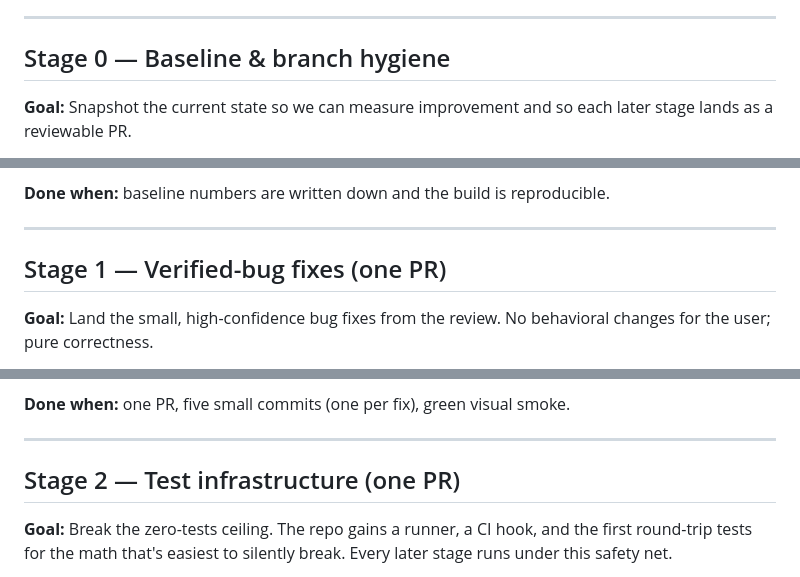
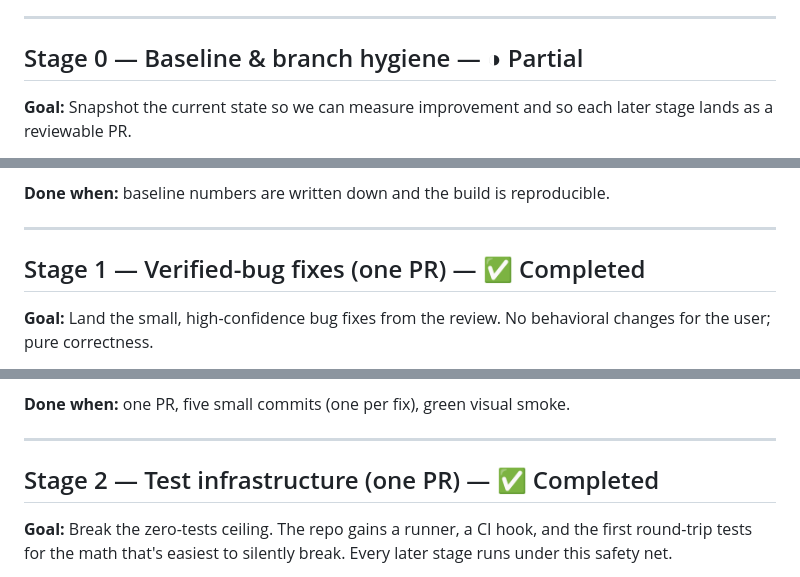
Before and after one commit to johnrearden/globe3D, a Markdown page: docs/senior_dev/implementation-plan.md, 3 parts joined by grey strips. GitHub-like rendering.

```diff
--- a/docs/senior_dev/implementation-plan.md
+++ b/docs/senior_dev/implementation-plan.md
@@ -114,7 +153,7 @@ and mutate shared state through one channel instead of closing over globals.
 
 ---
 
-## Stage 0 — Baseline & branch hygiene
+## Stage 0 — Baseline & branch hygiene — ◑ Partial
 
 **Goal:** Snapshot the current state so we can measure improvement and so each later stage lands as a reviewable PR.
 
@@ -126,7 +165,7 @@ and mutate shared state through one channel instead of closing over globals.
 
 ---
 
-## Stage 1 — Verified-bug fixes (one PR)
+## Stage 1 — Verified-bug fixes (one PR) — ✅ Completed
 
 **Goal:** Land the small, high-confidence bug fixes from the review. No behavioral changes for the user; pure correctness.
 
@@ -154,7 +193,7 @@ and mutate shared state through one channel instead of closing over globals.
 
 ---
 
-## Stage 2 — Test infrastructure (one PR)
+## Stage 2 — Test infrastructure (one PR) — ✅ Completed
 
 **Goal:** Break the zero-tests ceiling. The repo gains a runner, a CI hook, and the first round-trip tests for the math that's easiest to silently break. Every later stage runs under this safety net.
 
```
Also changed, not shown: other parts of docs/senior_dev/implementation-plan.md (+44 -5 lines).
